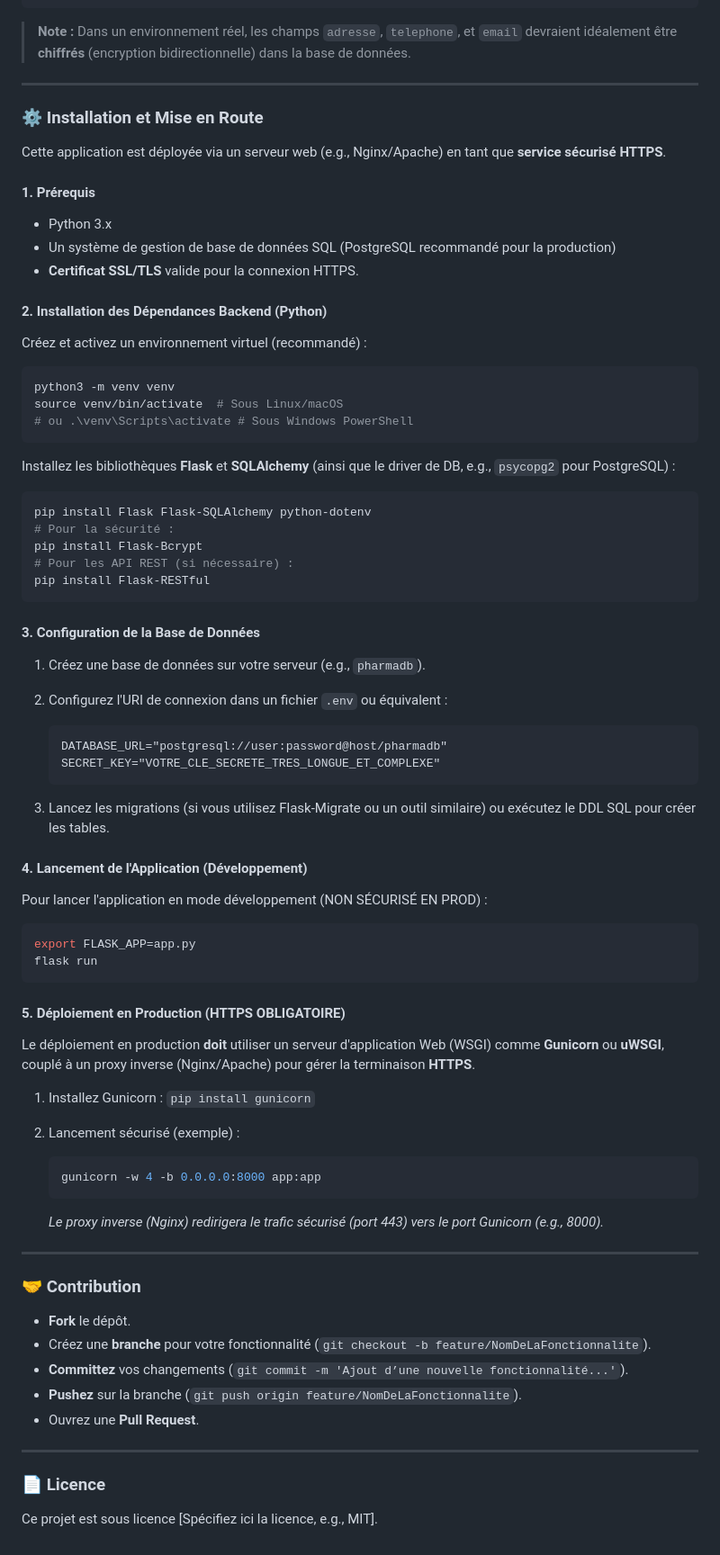
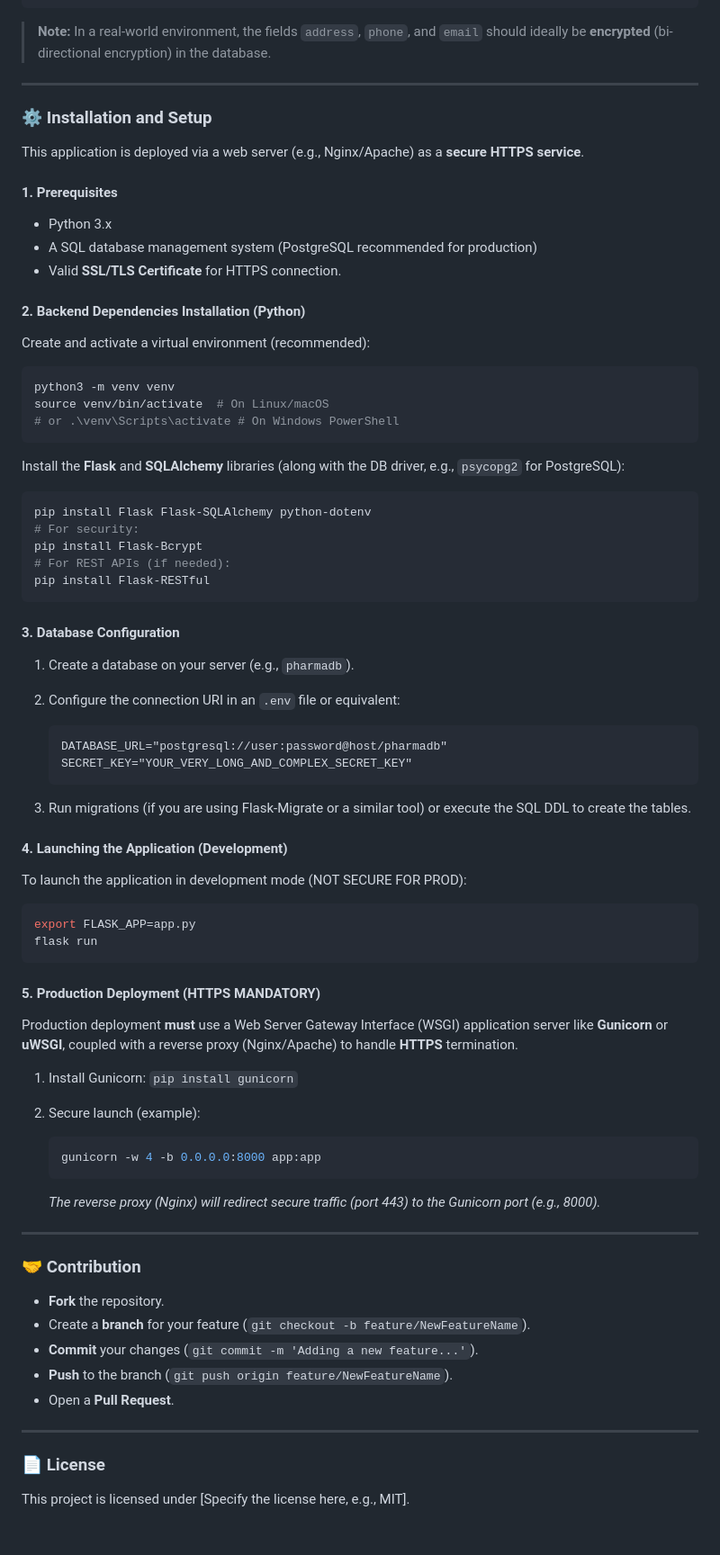
Before and after one commit to Mathieu7483/Dashboard-Pharma, a Markdown page: README.md, the part around the change printed below. Shown: that part at 90% size. GitHub-like rendering.

````diff
--- a/README.md
+++ b/README.md
@@ -176,88 +173,88 @@ CREATE TABLE Client (
 );
 ```
 
-> **Note :** Dans un environnement réel, les champs `adresse`, `telephone`, et `email` devraient idéalement être **chiffrés** (encryption bidirectionnelle) dans la base de données.
+> **Note:** In a real-world environment, the fields `address`, `phone`, and `email` should ideally be **encrypted** (bi-directional encryption) in the database.
 
 -----
 
-### ⚙️ **Installation et Mise en Route**
+### ⚙️ **Installation and Setup**
 
-Cette application est déployée via un serveur web (e.g., Nginx/Apache) en tant que **service sécurisé HTTPS**.
+This application is deployed via a web server (e.g., Nginx/Apache) as a **secure HTTPS service**.
 
-#### 1\. **Prérequis**
+#### 1\. **Prerequisites**
 
   * Python 3.x
-  * Un système de gestion de base de données SQL (PostgreSQL recommandé pour la production)
-  * **Certificat SSL/TLS** valide pour la connexion HTTPS.
+  * A SQL database management system (PostgreSQL recommended for production)
+  * Valid **SSL/TLS Certificate** for HTTPS connection.
 
-#### 2\. **Installation des Dépendances Backend (Python)**
+#### 2\. **Backend Dependencies Installation (Python)**
 
-Créez et activez un environnement virtuel (recommandé) :
+Create and activate a virtual environment (recommended):
 
 ```bash
 python3 -m venv venv
-source venv/bin/activate  # Sous Linux/macOS
-# ou .\venv\Scripts\activate # Sous Windows PowerShell
+source venv/bin/activate  # On Linux/macOS
+# or .\venv\Scripts\activate # On Windows PowerShell
 ```
 
-Installez les bibliothèques **Flask** et **SQLAlchemy** (ainsi que le driver de DB, e.g., `psycopg2` pour PostgreSQL) :
+Install the **Flask** and **SQLAlchemy** libraries (along with the DB driver, e.g., `psycopg2` for PostgreSQL):
 
 ```bash
 pip install Flask Flask-SQLAlchemy python-dotenv
-# Pour la sécurité :
+# For security:
 pip install Flask-Bcrypt
-# Pour les API REST (si nécessaire) :
+# For REST APIs (if needed):
 pip install Flask-RESTful
 ```
 
-#### 3\. **Configuration de la Base de Données**
+#### 3\. **Database Configuration**
 
-1.  Créez une base de données sur votre serveur (e.g., `pharmadb`).
+1.  Create a database on your server (e.g., `pharmadb`).
 
-2.  Configurez l'URI de connexion dans un fichier `.env` ou équivalent :
+2.  Configure the connection URI in an `.env` file or equivalent:
 
     ```
     DATABASE_URL="postgresql://user:password@host/pharmadb"
-    SECRET_KEY="VOTRE_CLE_SECRETE_TRES_LONGUE_ET_COMPLEXE"
+    SECRET_KEY="YOUR_VERY_LONG_AND_COMPLEX_SECRET_KEY"
     ```
 
-3.  Lancez les migrations (si vous utilisez Flask-Migrate ou un outil similaire) ou exécutez le DDL SQL pour créer les tables.
+3.  Run migrations (if you are using Flask-Migrate or a similar tool) or execute the SQL DDL to create the tables.
 
-#### 4\. **Lancement de l'Application (Développement)**
+#### 4\. **Launching the Application (Development)**
 
-Pour lancer l'application en mode développement (NON SÉCURISÉ EN PROD) :
+To launch the application in development mode (NOT SECURE FOR PROD):
 
 ```bash
 export FLASK_APP=app.py
 flask run
 ```
 
-#### 5\. **Déploiement en Production (HTTPS OBLIGATOIRE)**
+#### 5\. **Production Deployment (HTTPS MANDATORY)**
 
-Le déploiement en production **doit** utiliser un serveur d'application Web (WSGI) comme **Gunicorn** ou **uWSGI**, couplé à un proxy inverse (Nginx/Apache) pour gérer la terminaison **HTTPS**.
+Production deployment **must** use a Web Server Gateway Interface (WSGI) application server like **Gunicorn** or **uWSGI**, coupled with a reverse proxy (Nginx/Apache) to handle **HTTPS** termination.
 
-1.  Installez Gunicorn : `pip install gunicorn`
+1.  Install Gunicorn: `pip install gunicorn`
 
-2.  Lancement sécurisé (exemple) :
+2.  Secure launch (example):
 
     ```bash
     gunicorn -w 4 -b 0.0.0.0:8000 app:app
     ```
 
-    *Le proxy inverse (Nginx) redirigera le trafic sécurisé (port 443) vers le port Gunicorn (e.g., 8000).*
+    *The reverse proxy (Nginx) will redirect secure traffic (port 443) to the Gunicorn port (e.g., 8000).*
 
 -----
 
 ### 🤝 **Contribution**
 
-  * **Fork** le dépôt.
-  * Créez une **branche** pour votre fonctionnalité (`git checkout -b feature/NomDeLaFonctionnalite`).
-  * **Committez** vos changements (`git commit -m 'Ajout d’une nouvelle fonctionnalité...'`).
-  * **Pushez** sur la branche (`git push origin feature/NomDeLaFonctionnalite`).
-  * Ouvrez une **Pull Request**.
+  * **Fork** the repository.
+  * Create a **branch** for your feature (`git checkout -b feature/NewFeatureName`).
+  * **Commit** your changes (`git commit -m 'Adding a new feature...'`).
+  * **Push** to the branch (`git push origin feature/NewFeatureName`).
+  * Open a **Pull Request**.
 
 -----
 
-### 📄 **Licence**
+### 📄 **License**
 
-Ce projet est sous licence [Spécifiez ici la licence, e.g., MIT].
+This project is licensed under [Specify the license here, e.g., MIT].
````
Also changed, not shown: other parts of README.md (+75 -78 lines).
